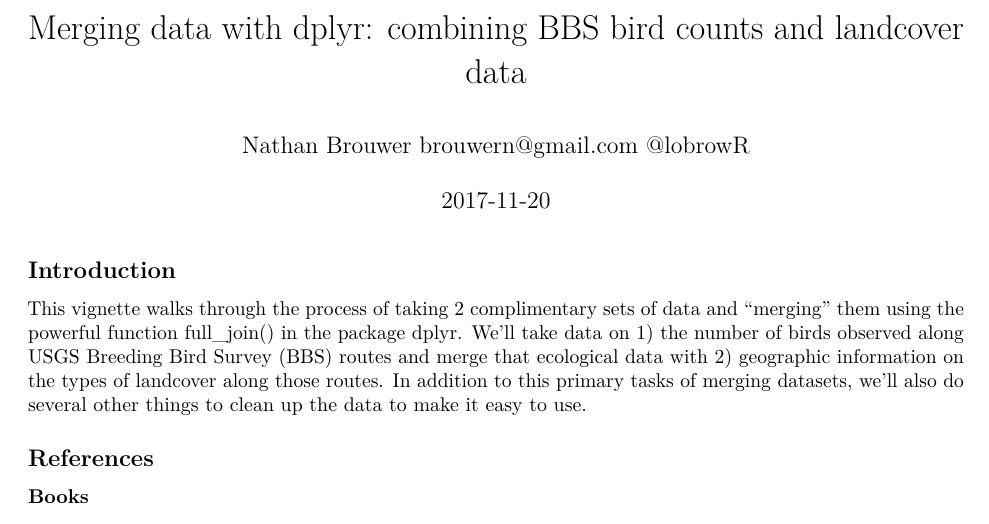
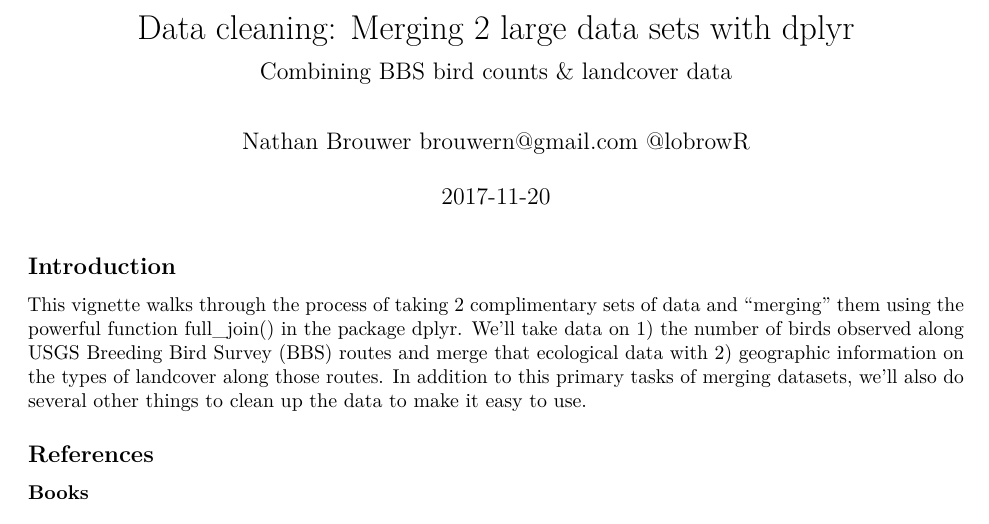
Before and after one commit to brouwern/wildlifeR, an R Markdown document (vignettes/merge_BBS_with_landcover.Rmd): part of page 1 of 14, cut at the place of the change. Rendered offline with R 4.5, knitr and Pandoc, then LaTeX, with nearby package versions.

```diff
--- a/vignettes/merge_BBS_with_landcover.Rmd
+++ b/vignettes/merge_BBS_with_landcover.Rmd
@@ -1,6 +1,7 @@
 ---
-title: "Merging data with dplyr: combining BBS bird counts and landcover data"
-author: "Nathan Brouwer  brouwern@gmail.com  @lobrowR"
+title: "Data cleaning: Merging 2 large data sets with dplyr"
+subtitle: "Combining BBS bird counts & landcover data"
+author: "Nathan Brouwer    brouwern@gmail.com    @lobrowR"
 date: "`r Sys.Date()`"
 output: rmarkdown::pdf_document
 vignette: >
```
